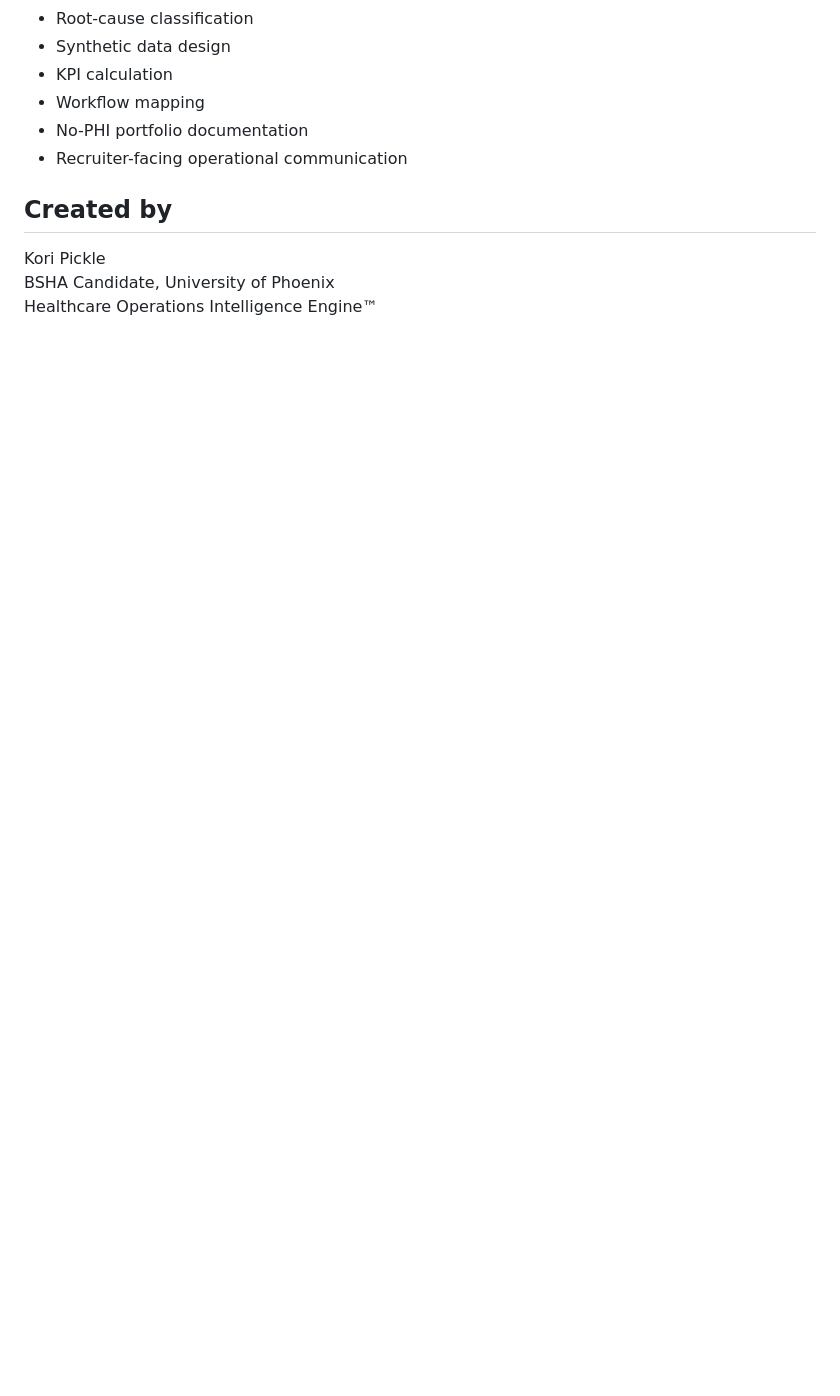
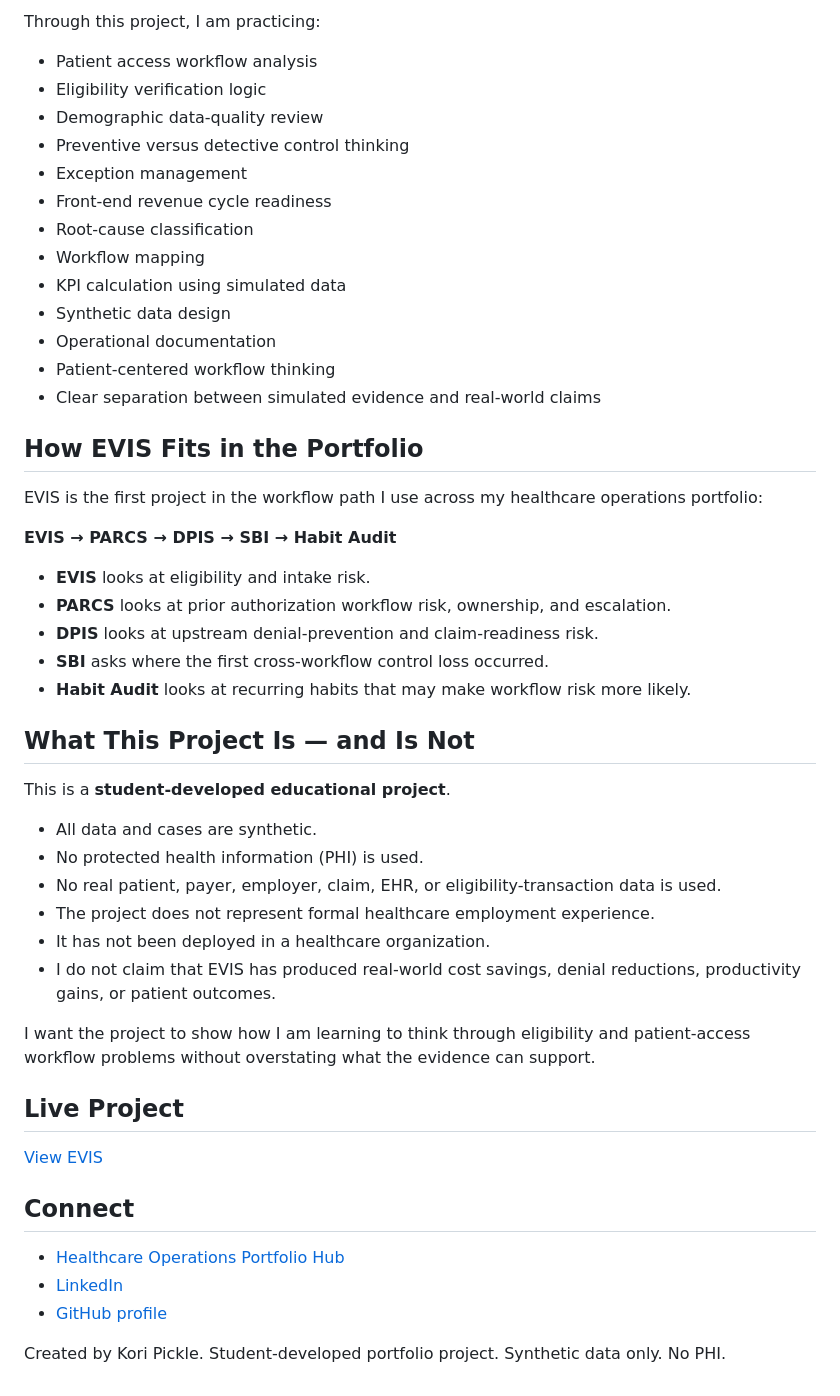
Before and after one commit to koripickle1101-TN/eligibility-verification-intelligence-system, a Markdown page: README.md, the part around one of its changes. GitHub-like rendering; blank space fills up the shorter version.

```diff
--- a/README.md
+++ b/README.md
@@ -88,12 +115,52 @@ Created by Kori Pickle, BSHA Candidate, University of Phoenix. This project is e
+Through this project, I am practicing:
+
+- Patient access workflow analysis
+- Eligibility verification logic
+- Demographic data-quality review
+- Preventive versus detective control thinking
+- Exception management
+- Front-end revenue cycle readiness
 - Root-cause classification
+- Workflow mapping
+- KPI calculation using simulated data
 - Synthetic data design
-- KPI calculation
-- Workflow mapping
-- No-PHI portfolio documentation
-- Recruiter-facing operational communication
+- Operational documentation
+- Patient-centered workflow thinking
+- Clear separation between simulated evidence and real-world claims
 
-## Created by
+## How EVIS Fits in the Portfolio
 
-Kori Pickle
-BSHA Candidate, University of Phoenix
-Healthcare Operations Intelligence Engine™
+EVIS is the first project in the workflow path I use across my healthcare operations portfolio:
+
+**EVIS → PARCS → DPIS → SBI → Habit Audit**
+
+- **EVIS** looks at eligibility and intake risk.
+- **PARCS** looks at prior authorization workflow risk, ownership, and escalation.
+- **DPIS** looks at upstream denial-prevention and claim-readiness risk.
+- **SBI** asks where the first cross-workflow control loss occurred.
+- **Habit Audit** looks at recurring habits that may make workflow risk more likely.
+
+## What This Project Is — and Is Not
+
+This is a **student-developed educational project**.
+
+- All data and cases are synthetic.
+- No protected health information (PHI) is used.
+- No real patient, payer, employer, claim, EHR, or eligibility-transaction data is used.
+- The project does not represent formal healthcare employment experience.
+- It has not been deployed in a healthcare organization.
+- I do not claim that EVIS has produced real-world cost savings, denial reductions, productivity gains, or patient outcomes.
+
+I want the project to show how I am learning to think through eligibility and patient-access workflow problems without overstating what the evidence can support.
+
+## Live Project
+
+[View EVIS](https://eligibility-verification-intelligen.vercel.app/)
+
+## Connect
+
+- [Healthcare Operations Portfolio Hub](https://healthcare-operations-portfolio-hub.vercel.app/)
+- [LinkedIn](https://www.linkedin.com/in/kori-pickle)
+- [GitHub profile](https://github.com/koripickle1101-TN)
+
+Created by Kori Pickle. Student-developed portfolio project. Synthetic data only. No PHI.
```
Also changed, not shown: other parts of README.md (+80 -53 lines).
